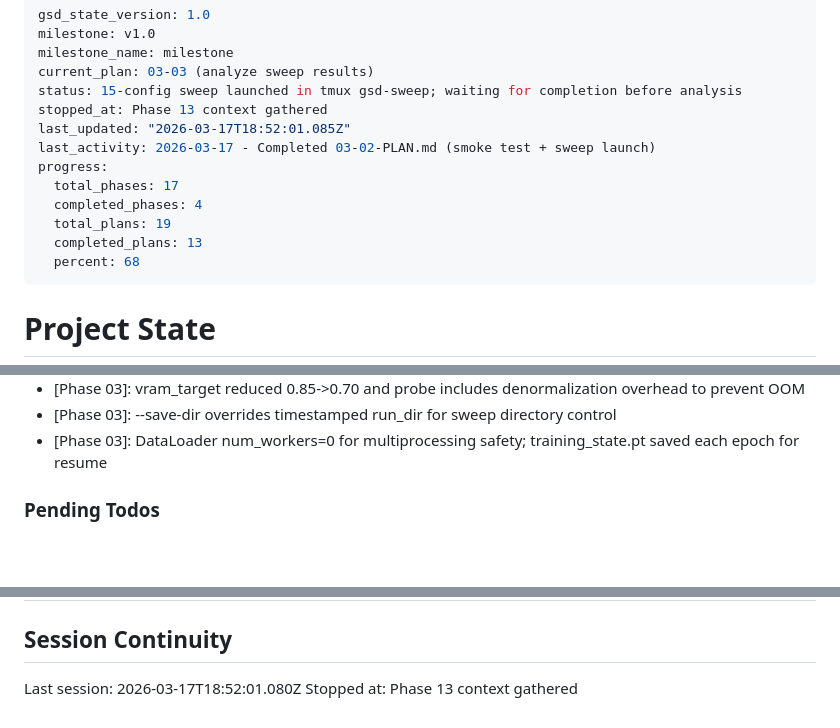
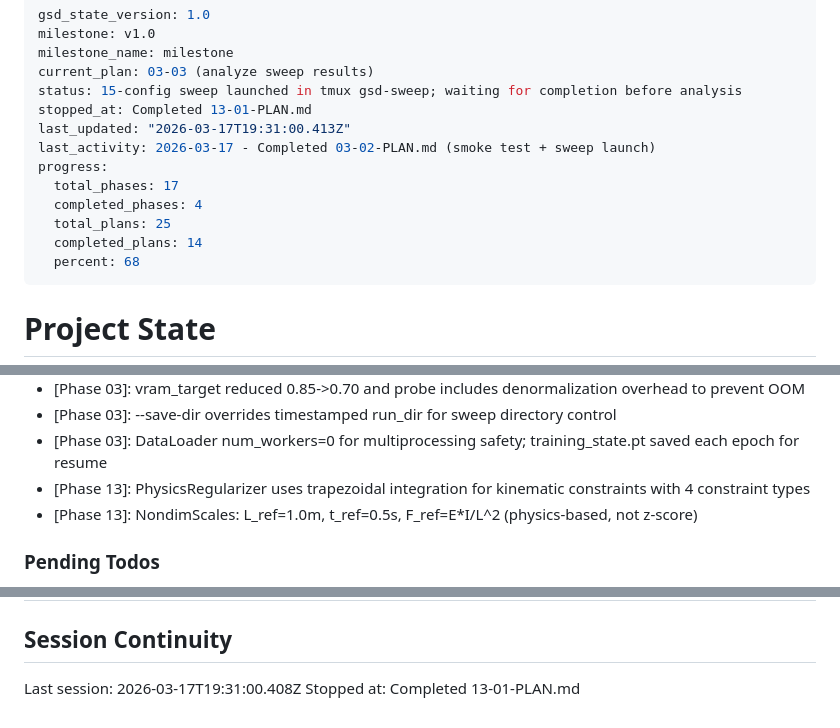
Before and after one commit to Albatross679/snake-hrl-torchrl, a Markdown page: .planning/STATE.md, 3 parts joined by grey strips. Rendered like a GitHub page; blank space fills up the shorter version.

Commit message:
docs(13-01): complete PINN foundation plan
- SUMMARY.md with 1 task, 5 files created, 19 tests passing
- STATE.md updated with position, decisions, metrics
- ROADMAP.md updated with phase 13 progress (1/6 plans)

Co-Authored-By: Claude Opus 4.6 <noreply@anthropic.com>

```diff
--- a/.planning/STATE.md
+++ b/.planning/STATE.md
@@ -4,14 +4,14 @@ milestone: v1.0
 milestone_name: milestone
 current_plan: 03-03 (analyze sweep results)
 status: 15-config sweep launched in tmux gsd-sweep; waiting for completion before analysis
-stopped_at: Phase 13 context gathered
-last_updated: "2026-03-17T18:52:01.085Z"
+stopped_at: Completed 13-01-PLAN.md
+last_updated: "2026-03-17T19:31:00.413Z"
 last_activity: 2026-03-17 - Completed 03-02-PLAN.md (smoke test + sweep launch)
 progress:
   total_phases: 17
   completed_phases: 4
-  total_plans: 19
-  completed_plans: 13
+  total_plans: 25
+  completed_plans: 14
   percent: 68
 ---
 
@@ -119,6 +120,8 @@ Progress: [███████░░░] 68%
 - [Phase 03]: vram_target reduced 0.85->0.70 and probe includes denormalization overhead to prevent OOM
 - [Phase 03]: --save-dir overrides timestamped run_dir for sweep directory control
 - [Phase 03]: DataLoader num_workers=0 for multiprocessing safety; training_state.pt saved each epoch for resume
+- [Phase 13]: PhysicsRegularizer uses trapezoidal integration for kinematic constraints with 4 constraint types
+- [Phase 13]: NondimScales: L_ref=1.0m, t_ref=0.5s, F_ref=E*I/L^2 (physics-based, not z-score)
 
 ### Pending Todos
 
@@ -164,5 +167,5 @@ None currently.
 
 ## Session Continuity
 
-Last session: 2026-03-17T18:52:01.080Z
-Stopped at: Phase 13 context gathered
+Last session: 2026-03-17T19:31:00.408Z
+Stopped at: Completed 13-01-PLAN.md
```
Also changed, not shown: other parts of .planning/STATE.md (+1 -0 lines), .planning/ROADMAP.md (+2 -2 lines), 1 other file.
